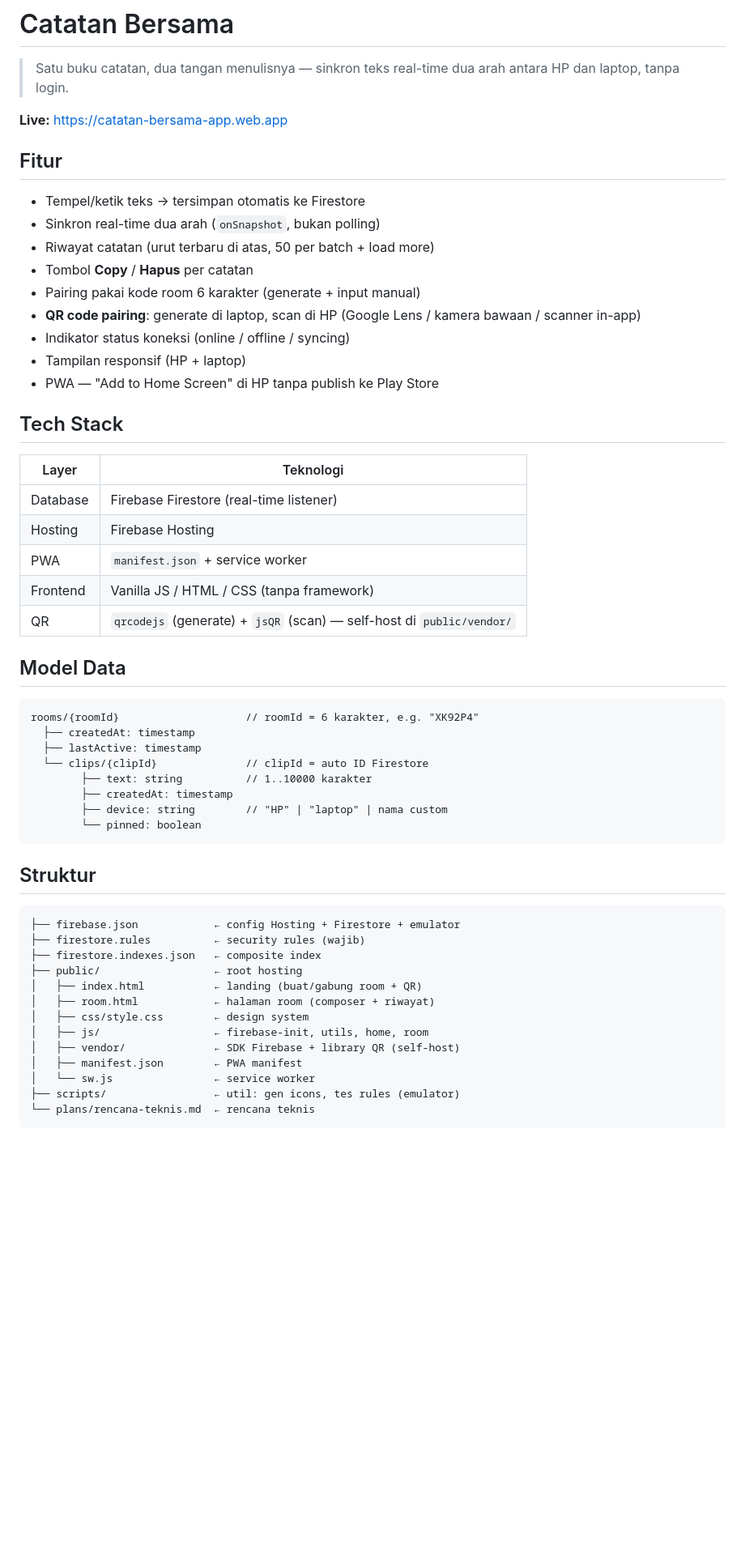
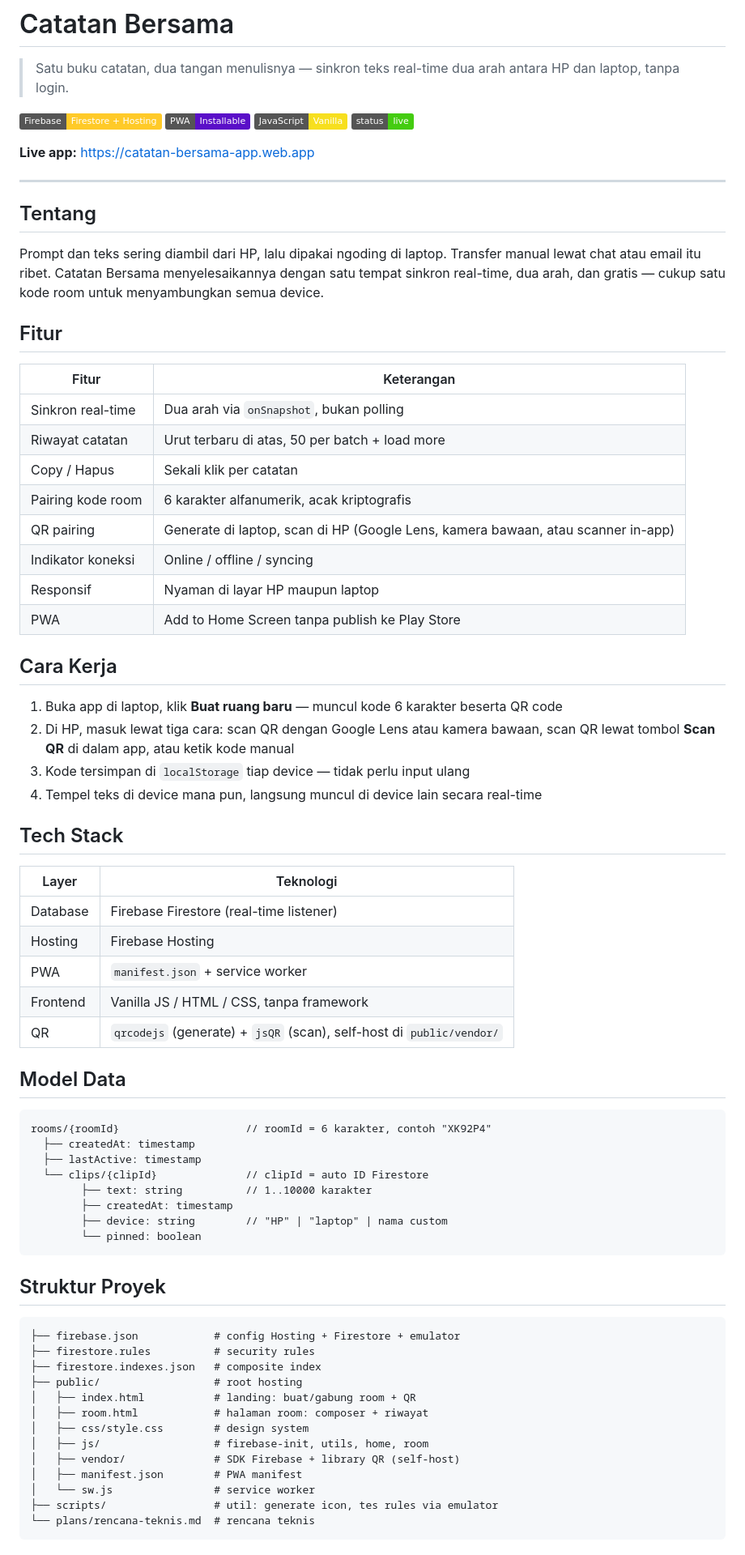
Before and after one commit to zanqy/catatan-bersama, a Markdown page: README.md, the part around one of its changes. Shown at 81% size. GitHub-like rendering; badges without logos; blank space fills up the shorter version.

Commit message:
Perbarui README: format lebih rapi tanpa emoji, tambah badge, roadmap

````diff
--- a/README.md
+++ b/README.md
@@ -2,19 +2,38 @@
 
 > Satu buku catatan, dua tangan menulisnya — sinkron teks real-time dua arah antara HP dan laptop, tanpa login.
 
-**Live:** https://catatan-bersama-app.web.app
+![Firebase](https://img.shields.io/badge/Firebase-Firestore%20%2B%20Hosting-FFCA28?logo=firebase&logoColor=black)
+![PWA](https://img.shields.io/badge/PWA-Installable-5A0FC8?logo=pwa&logoColor=white)
+![JavaScript](https://img.shields.io/badge/JavaScript-Vanilla-F7DF1E?logo=javascript&logoColor=black)
+![Status](https://img.shields.io/badge/status-live-success)
+
+**Live app:** https://catatan-bersama-app.web.app
+
+---
+
+## Tentang
+
+Prompt dan teks sering diambil dari HP, lalu dipakai ngoding di laptop. Transfer manual lewat chat atau email itu ribet. Catatan Bersama menyelesaikannya dengan satu tempat sinkron real-time, dua arah, dan gratis — cukup satu kode room untuk menyambungkan semua device.
 
 ## Fitur
 
-- Tempel/ketik teks → tersimpan otomatis ke Firestore
-- Sinkron real-time dua arah (`onSnapshot`, bukan polling)
-- Riwayat catatan (urut terbaru di atas, 50 per batch + load more)
-- Tombol **Copy** / **Hapus** per catatan
-- Pairing pakai kode room 6 karakter (generate + input manual)
-- **QR code pairing**: generate di laptop, scan di HP (Google Lens / kamera bawaan / scanner in-app)
-- Indikator status koneksi (online / offline / syncing)
-- Tampilan responsif (HP + laptop)
-- PWA — "Add to Home Screen" di HP tanpa publish ke Play Store
+| Fitur | Keterangan |
+|-------|------------|
+| Sinkron real-time | Dua arah via `onSnapshot`, bukan polling |
+| Riwayat catatan | Urut terbaru di atas, 50 per batch + load more |
+| Copy / Hapus | Sekali klik per catatan |
+| Pairing kode room | 6 karakter alfanumerik, acak kriptografis |
+| QR pairing | Generate di laptop, scan di HP (Google Lens, kamera bawaan, atau scanner in-app) |
+| Indikator koneksi | Online / offline / syncing |
+| Responsif | Nyaman di layar HP maupun laptop |
+| PWA | Add to Home Screen tanpa publish ke Play Store |
+
+## Cara Kerja
+
+1. Buka app di laptop, klik **Buat ruang baru** — muncul kode 6 karakter beserta QR code
+2. Di HP, masuk lewat tiga cara: scan QR dengan Google Lens atau kamera bawaan, scan QR lewat tombol **Scan QR** di dalam app, atau ketik kode manual
+3. Kode tersimpan di `localStorage` tiap device — tidak perlu input ulang
+4. Tempel teks di device mana pun, langsung muncul di device lain secara real-time
 
 ## Tech Stack
 
@@ -23,13 +42,13 @@
 | Database | Firebase Firestore (real-time listener) |
 | Hosting | Firebase Hosting |
 | PWA | `manifest.json` + service worker |
-| Frontend | Vanilla JS / HTML / CSS (tanpa framework) |
-| QR | `qrcodejs` (generate) + `jsQR` (scan) — self-host di `public/vendor/` |
+| Frontend | Vanilla JS / HTML / CSS, tanpa framework |
+| QR | `qrcodejs` (generate) + `jsQR` (scan), self-host di `public/vendor/` |
 
 ## Model Data
 
 ```
-rooms/{roomId}                    // roomId = 6 karakter, e.g. "XK92P4"
+rooms/{roomId}                    // roomId = 6 karakter, contoh "XK92P4"
   ├── createdAt: timestamp
   ├── lastActive: timestamp
   └── clips/{clipId}              // clipId = auto ID Firestore
@@ -39,21 +58,21 @@ rooms/{roomId}                    // roomId = 6 karakter, e.g. "XK92P4"
         └── pinned: boolean
 ```
 
-## Struktur
+## Struktur Proyek
 
 ```
-├── firebase.json            ← config Hosting + Firestore + emulator
-├── firestore.rules          ← security rules (wajib)
-├── firestore.indexes.json   ← composite index
-├── public/                  ← root hosting
-│   ├── index.html           ← landing (buat/gabung room + QR)
-│   ├── room.html            ← halaman room (composer + riwayat)
-│   ├── css/style.css        ← design system
-│   ├── js/                  ← firebase-init, utils, home, room
-│   ├── vendor/              ← SDK Firebase + library QR (self-host)
-│   ├── manifest.json        ← PWA manifest
-│   └── sw.js                ← service worker
-├── scripts/                 ← util: gen icons, tes rules (emulator)
-└── plans/rencana-teknis.md  ← rencana teknis
+├── firebase.json            # config Hosting + Firestore + emulator
+├── firestore.rules          # security rules
+├── firestore.indexes.json   # composite index
+├── public/                  # root hosting
+│   ├── index.html           # landing: buat/gabung room + QR
+│   ├── room.html            # halaman room: composer + riwayat
+│   ├── css/style.css        # design system
+│   ├── js/                  # firebase-init, utils, home, room
+│   ├── vendor/              # SDK Firebase + library QR (self-host)
+│   ├── manifest.json        # PWA manifest
+│   └── sw.js                # service worker
+├── scripts/                 # util: generate icon, tes rules via emulator
+└── plans/rencana-teknis.md  # rencana teknis
 ```
 
````
Also changed, not shown: other parts of README.md (+37 -16 lines).
